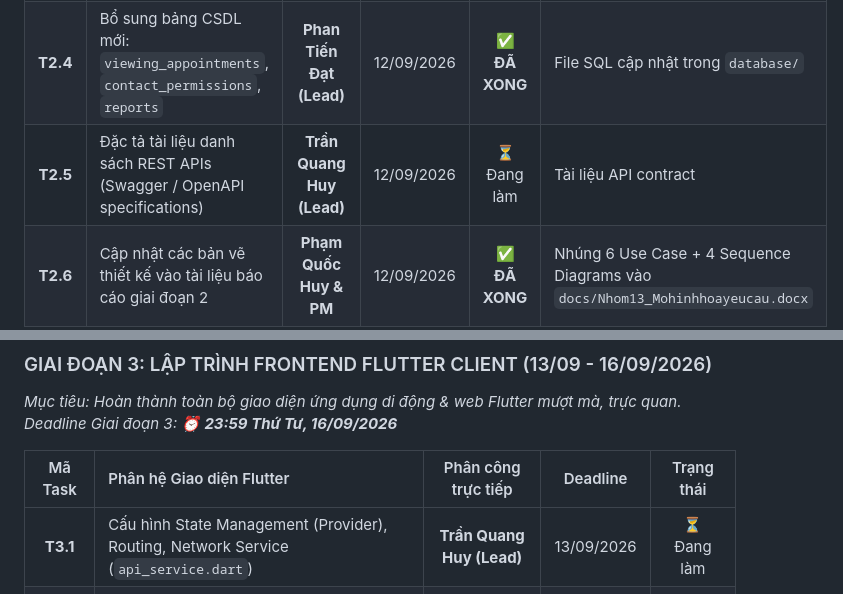
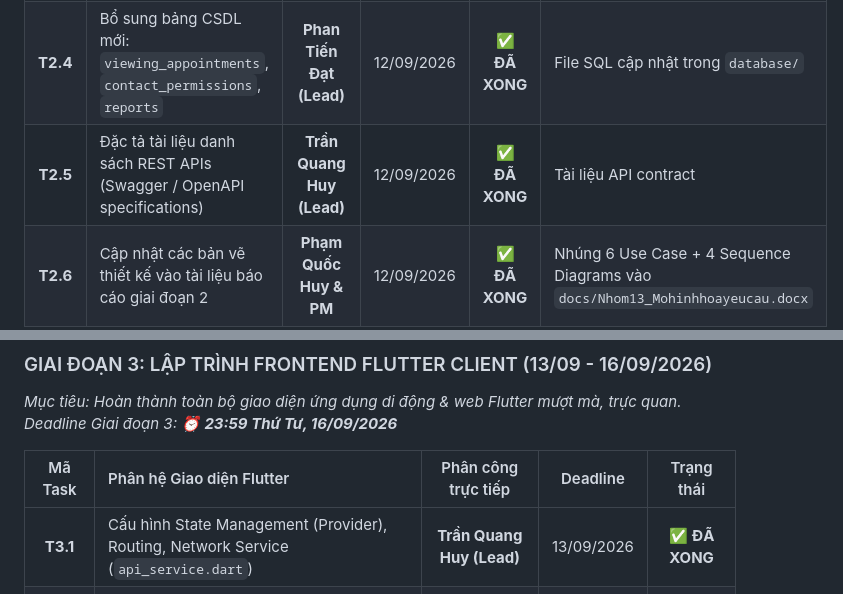
Before and after one commit to PHamHuy-23/Roomate-and-matching-app, a Markdown page: TASK_ASSIGNMENTS.md, 2 parts joined by grey strips. Rendered like a GitHub page.

Commit message:
docs: Cập nhật nghiệm thu T2.5 và T3.1 cho Quang Huy trong TASK_ASSIGNMENTS

```diff
--- a/TASK_ASSIGNMENTS.md
+++ b/TASK_ASSIGNMENTS.md
@@ -77,7 +77,7 @@ gantt
 | **T2.2** | Thiết kế Sơ đồ Tuần tự (Sequence Diagram) luồng Đăng nhập JWT & Thuật toán Matching | **Trần Quang Huy** | 12/09/2026 | ✅ **ĐÃ XONG** | `docs/seq_jwt_auth.png` & `docs/seq_matching_engine.png` |
 | **T2.3** | Thiết kế Sơ đồ Lớp thực thể (Class Diagram: Entity, DTO, Repository, Service, Controller) | **Phan Tiến Đạt** | 12/09/2026 | ✅ **ĐÃ XONG** | File sơ đồ lớp kiến trúc |
 | **T2.4** | Bổ sung bảng CSDL mới: `viewing_appointments`, `contact_permissions`, `reports` | **Phan Tiến Đạt (Lead)** | 12/09/2026 | ✅ **ĐÃ XONG** | File SQL cập nhật trong `database/` |
-| **T2.5** | Đặc tả tài liệu danh sách REST APIs (Swagger / OpenAPI specifications) | **Trần Quang Huy (Lead)** | 12/09/2026 | ⏳ Đang làm | Tài liệu API contract |
+| **T2.5** | Đặc tả tài liệu danh sách REST APIs (Swagger / OpenAPI specifications) | **Trần Quang Huy (Lead)** | 12/09/2026 | ✅ **ĐÃ XONG** | Tài liệu API contract |
 | **T2.6** | Cập nhật các bản vẽ thiết kế vào tài liệu báo cáo giai đoạn 2 | **Phạm Quốc Huy & PM** | 12/09/2026 | ✅ **ĐÃ XONG** | Nhúng 6 Use Case + 4 Sequence Diagrams vào `docs/Nhom13_Mohinhhoayeucau.docx` |
 | **T2.7** | Review kỹ thuật và kiểm tra tính tương thích giữa CSDL và Backend Entity | **PM Leader** | 12/09/2026 | ✅ **ĐÃ XONG** | Biên bản kiểm duyệt thiết kế |
 
@@ -106,7 +106,7 @@ gantt
 
 | Mã Task | Phân hệ Giao diện Flutter | Phân công trực tiếp | Deadline | Trạng thái |
 | :---: | :--- | :---: | :---: | :---: |
-| **T3.1** | Cấu hình State Management (Provider), Routing, Network Service (`api_service.dart`) | **Trần Quang Huy (Lead)** | 13/09/2026 | ⏳ Đang làm |
+| **T3.1** | Cấu hình State Management (Provider), Routing, Network Service (`api_service.dart`) | **Trần Quang Huy (Lead)** | 13/09/2026 | ✅ **ĐÃ XONG** |
 | **T3.2** | UI Đăng nhập, Đăng ký & Màn hình Khám phá bạn trọ (Thẻ % tương thích) | **Trần Quang Huy** | 15/09/2026 | ⏳ Hàng đợi |
 | **T3.3** | UI Bảng so sánh 2–3 hồ sơ ứng viên đối đầu trực quan (Comparison View) | **Trần Quang Huy** | 16/09/2026 | ⏳ Hàng đợi |
 | **T3.4** | UI Form khảo sát tiêu chí lối sống 5 chiều (Sliders, Chips, Validation) | **Phạm Quốc Huy** | 14/09/2026 | ⏳ Đang làm |
```
